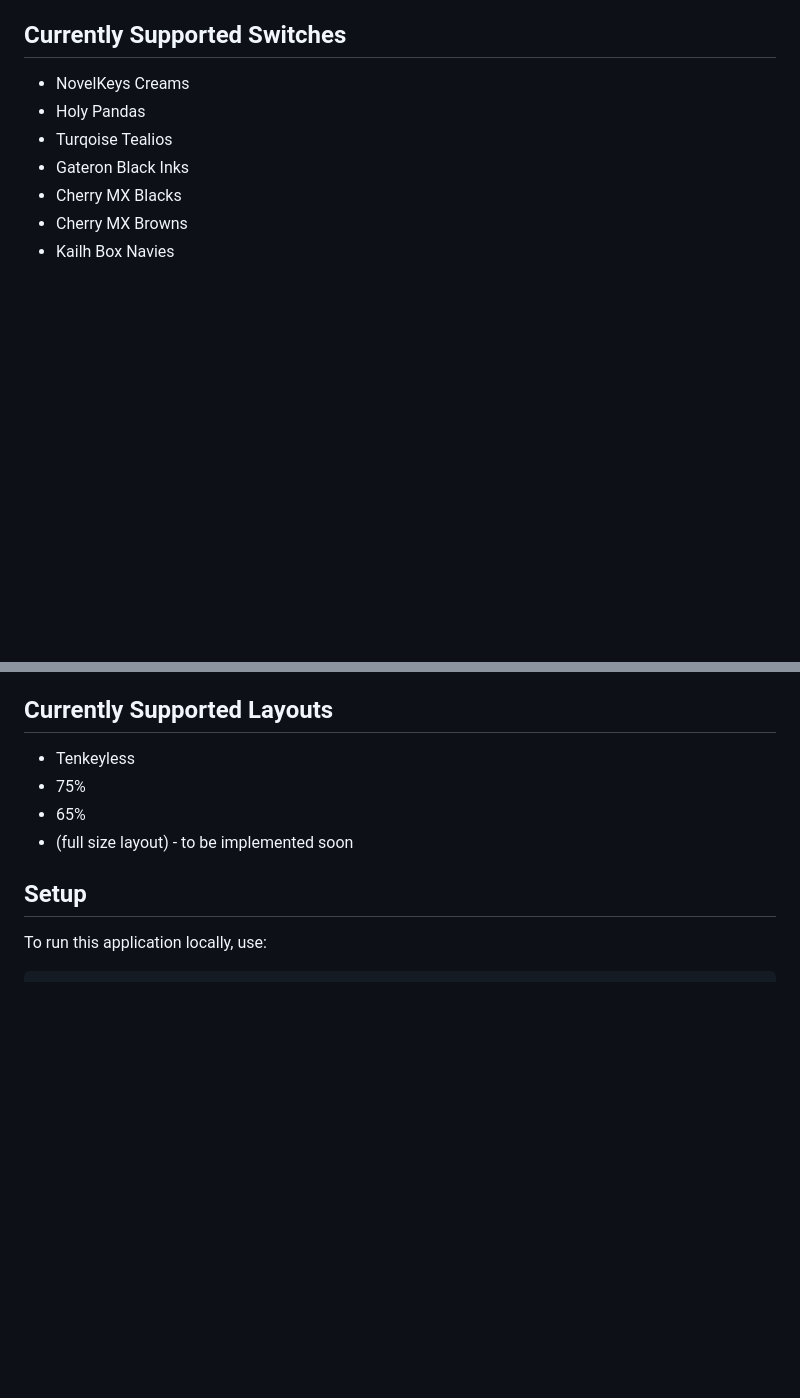
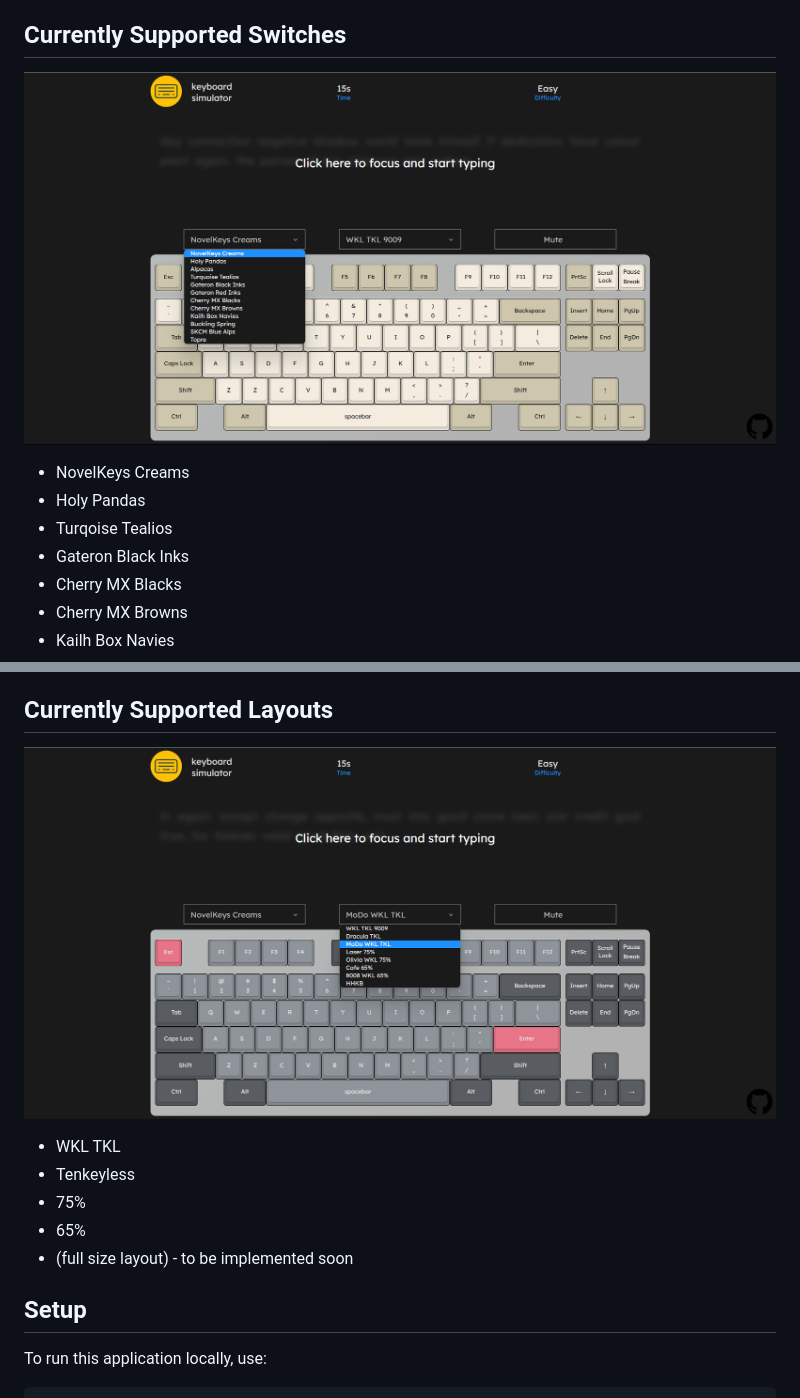
Before and after one commit to 99dino/keyboard-simulator, a Markdown page: README.md, 2 parts joined by grey strips. Rendered like a GitHub page; pictures changed too: img/Layouts.png (added), img/Switches.png (added); blank space fills up the shorter version.

````diff
--- a/README.md
+++ b/README.md
@@ -9,6 +15,9 @@ Currently, it supports single switch and keyboard layouts, and colors for an cus
 - (Dark mode) - to be implemented soon
 
 ## Currently Supported Switches
+
+![Switch Options](img/Switches.png)
+
 - NovelKeys Creams
 - Holy Pandas
 - Turqoise Tealios
@@ -21,12 +30,17 @@ Currently, it supports single switch and keyboard layouts, and colors for an cus
 - Topre
 
 ## Currently Supported Layouts
+
+![Layout Looks](/img/Layouts.png)
+
+- WKL TKL
 - Tenkeyless
 - 75%
 - 65%
 - (full size layout) - to be implemented soon
 
 ## Setup
+
 To run this application locally, use:
 
 ```bash
````
Also changed, not shown: other parts of README.md (+7 -1 lines), img/Landing.png (added), img/Mute.png (added), img/Typing.png (added), 1 other file.
